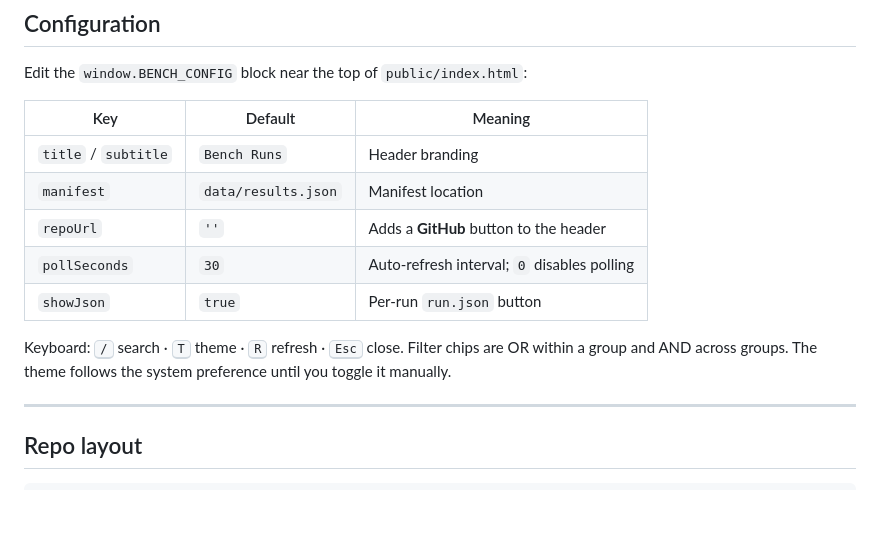
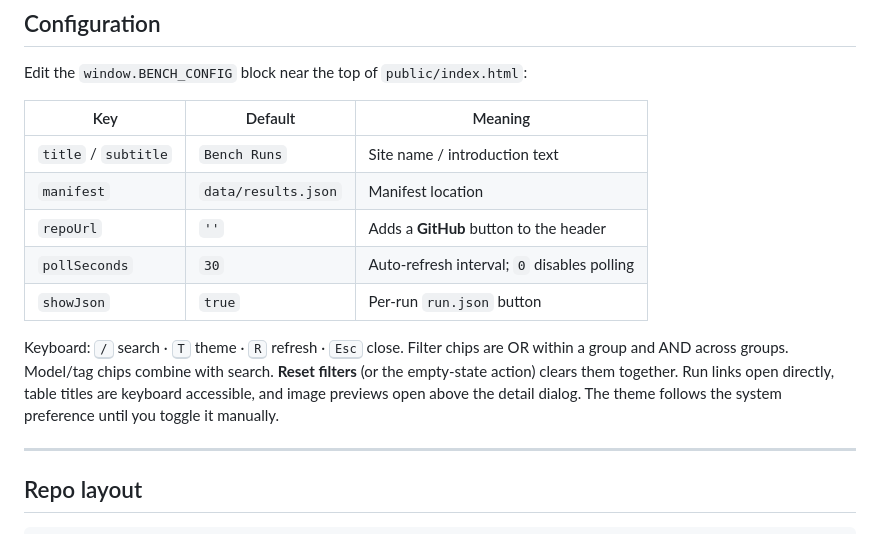
Before and after one commit to fenderog/bench-runs, a Markdown page: README.md, the part around one of its changes. Drawn GitHub-style; blank space fills up the shorter version.

```diff
--- a/README.md
+++ b/README.md
@@ -273,7 +286,7 @@ Edit the `window.BENCH_CONFIG` block near the top of `public/index.html`:
 
 | Key | Default | Meaning |
 | --- | --- | --- |
-| `title` / `subtitle` | `Bench Runs` | Header branding |
+| `title` / `subtitle` | `Bench Runs` | Site name / introduction text |
 | `manifest` | `data/results.json` | Manifest location |
 | `repoUrl` | `''` | Adds a **GitHub** button to the header |
 | `pollSeconds` | `30` | Auto-refresh interval; `0` disables polling |
@@ -281,7 +294,10 @@ Edit the `window.BENCH_CONFIG` block near the top of `public/index.html`:
 
 Keyboard: <kbd>/</kbd> search · <kbd>T</kbd> theme · <kbd>R</kbd> refresh ·
 <kbd>Esc</kbd> close. Filter chips are OR within a group and AND across groups.
-The theme follows the system preference until you toggle it manually.
+Model/tag chips combine with search. **Reset filters** (or the
+empty-state action) clears them together. Run links open directly, table titles are
+keyboard accessible, and image previews open above the detail dialog. The theme
+follows the system preference until you toggle it manually.
 
 ---
 
```
Also changed, not shown: other parts of README.md (+14 -1 lines), .screenshots/detail-dark.png, .screenshots/grid-dark.png, .screenshots/grid-light.png, .screenshots/mobile-light.png (added), 5 other files.
